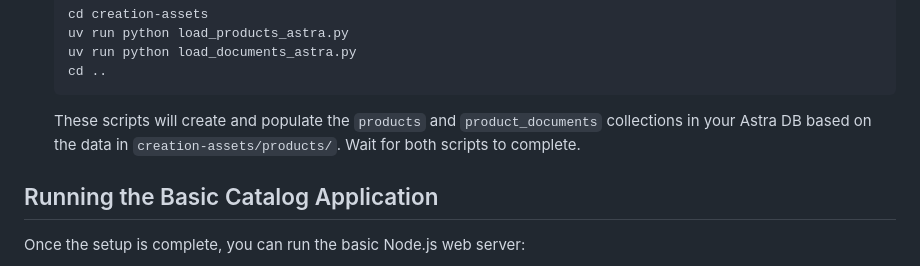
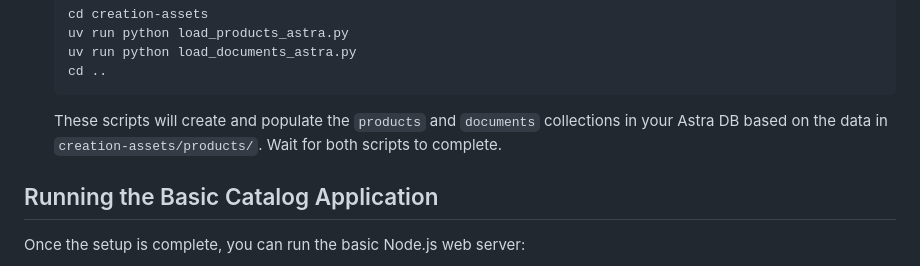
Before and after one commit to AI-Phil/KineticConstructs, a Markdown page: README.md, the part around the change. Rendered like a GitHub page.

Commit message:
fixing error in README

````diff
--- a/README.md
+++ b/README.md
@@ -75,7 +75,7 @@ Follow these steps to set up the project environment.
     uv run python load_documents_astra.py
     cd ..
     ```
-    These scripts will create and populate the `products` and `product_documents` collections in your Astra DB based on the data in `creation-assets/products/`. Wait for both scripts to complete.
+    These scripts will create and populate the `products` and `documents` collections in your Astra DB based on the data in `creation-assets/products/`. Wait for both scripts to complete.
 
 ## Running the Basic Catalog Application
 
````
